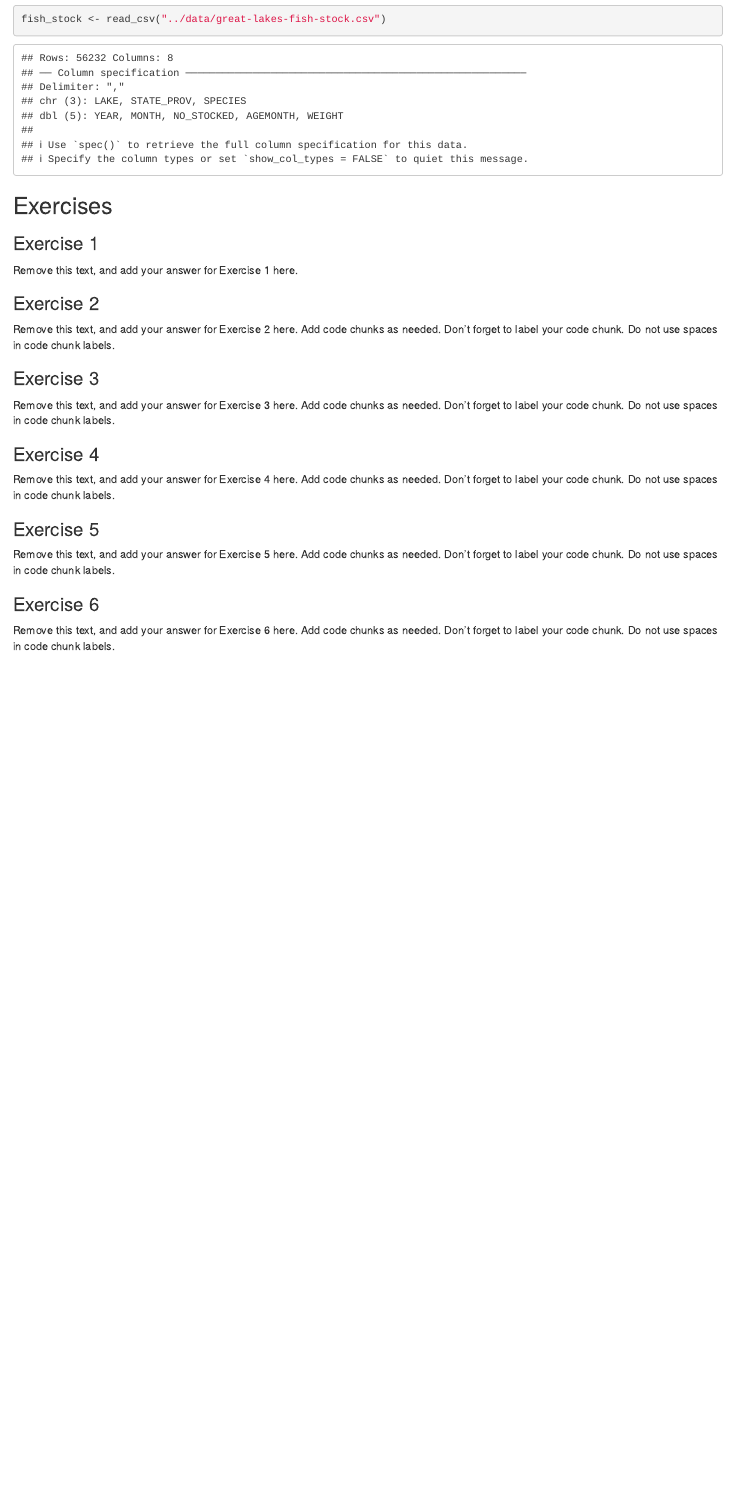
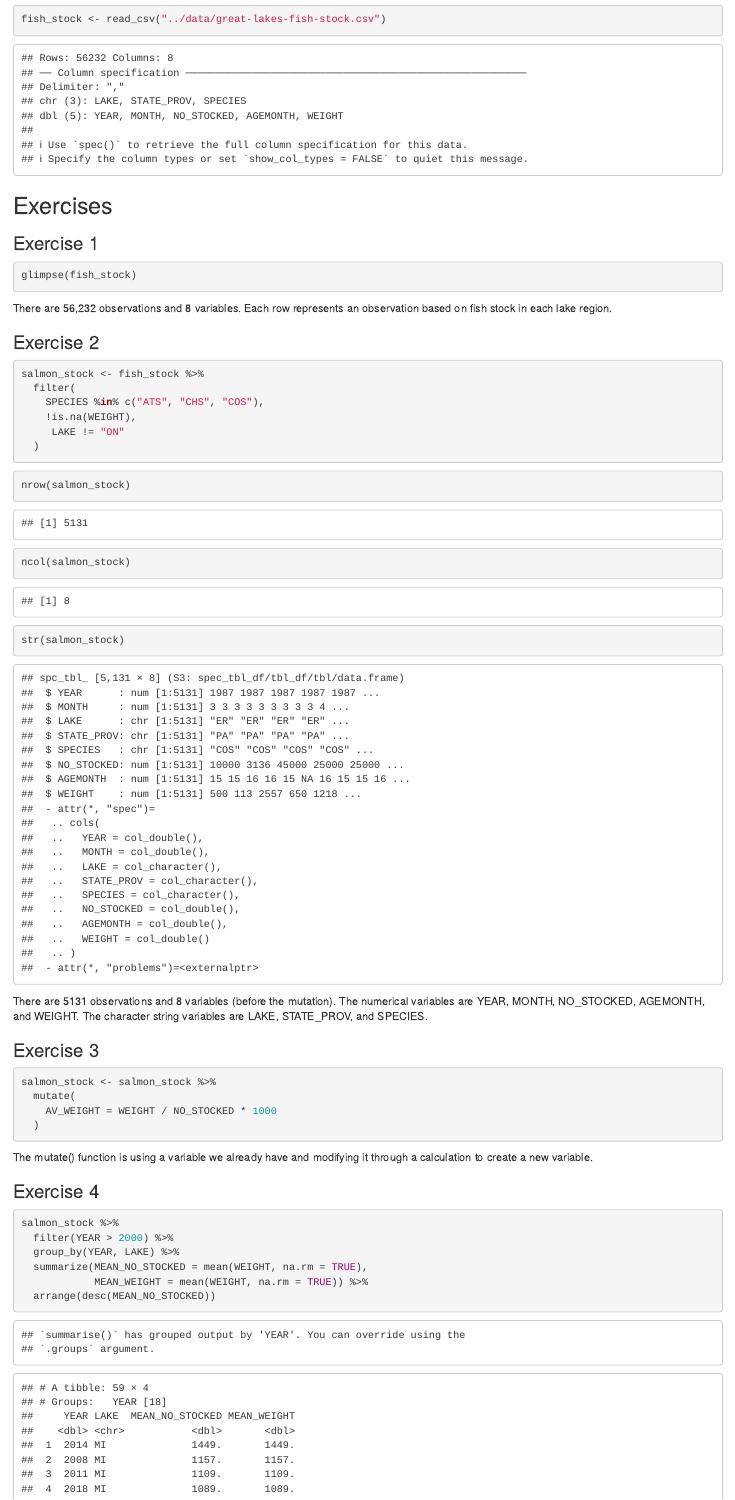
Before and after one commit to day-anderson/unit-3-Anderson, an R Markdown document (lab-03-great-lakes-fish-stock/lab-03-starter.Rmd): the page in a window 1100 px wide, from 220 px down. Rendered offline with R 4.5, knitr and Pandoc, with nearby package versions.

Commit message:
Completed Lab 3!

````diff
--- a/lab-03-great-lakes-fish-stock/lab-03-starter.Rmd
+++ b/lab-03-great-lakes-fish-stock/lab-03-starter.Rmd
@@ -19,25 +19,47 @@ fish_stock <- read_csv("../data/great-lakes-fish-stock.csv")
 
 ### Exercise 1
 
-Remove this text, and add your answer for Exercise 1 here.
+```{r glimpse-data, eval = FALSE}
+glimpse(fish_stock)
+```
+There are 56,232 observations and 8 variables. Each row represents an observation based on fish stock in each lake region.
 
 ### Exercise 2
 
-Remove this text, and add your answer for Exercise 2 here.
-Add code chunks as needed.
-Don't forget to label your code chunk.
-Do not use spaces in code chunk labels.
+```{r salmon-stock, eval = TRUE}
+salmon_stock <- fish_stock %>%
+  filter(
+    SPECIES %in% c("ATS", "CHS", "COS"),
+    !is.na(WEIGHT),
+     LAKE != "ON"
+  )
+```
+
+```{r salmon-output, eval = TRUE}
+nrow(salmon_stock)
+ncol(salmon_stock)
+str(salmon_stock)
+```
+
+There are 5131 observations and 8 variables (before the mutation). The numerical variables are YEAR, MONTH, NO_STOCKED, AGEMONTH, and WEIGHT. The character string variables are LAKE, STATE_PROV, and SPECIES.
 
 ### Exercise 3
 
-Remove this text, and add your answer for Exercise 3 here.
-Add code chunks as needed.
-Don't forget to label your code chunk.
-Do not use spaces in code chunk labels.
+```{r mutate-salmon}
+salmon_stock <- salmon_stock %>%
+  mutate(
+    AV_WEIGHT = WEIGHT / NO_STOCKED * 1000
+  )
+```
+
+The mutate() function is using a variable we already have and modifying it through a calculation to create a new variable.
 
 ### Exercise 4
 
-Remove this text, and add your answer for Exercise 4 here.
-Add code chunks as needed.
-Don't forget to label your code chunk.
-Do not use spaces in code chunk labels.
+```{r summarize-salmon}
+salmon_stock %>%
+  filter(YEAR > 2000) %>%
+  group_by(YEAR, LAKE) %>%
+  summarize(MEAN_NO_STOCKED = mean(WEIGHT, na.rm = TRUE),
+            MEAN_WEIGHT = mean(WEIGHT, na.rm = TRUE)) %>%
+  arrange(desc(MEAN_NO_STOCKED))
@@ -44,7 +68,3 @@ Do not use spaces in code chunk labels.
 
 ### Exercise 5
 
-Remove this text, and add your answer for Exercise 5 here.
-Add code chunks as needed.
-Don't forget to label your code chunk.
-Do not use spaces in code chunk labels.
@@ -51,7 +94,3 @@ Do not use spaces in code chunk labels.
 
 ### Exercise 6
 
-Remove this text, and add your answer for Exercise 6 here.
-Add code chunks as needed.
-Don't forget to label your code chunk.
-Do not use spaces in code chunk labels.
````
Also changed, not shown: lab-03-great-lakes-fish-stock/lab-03-starter.Rmd (48 more changed lines).
